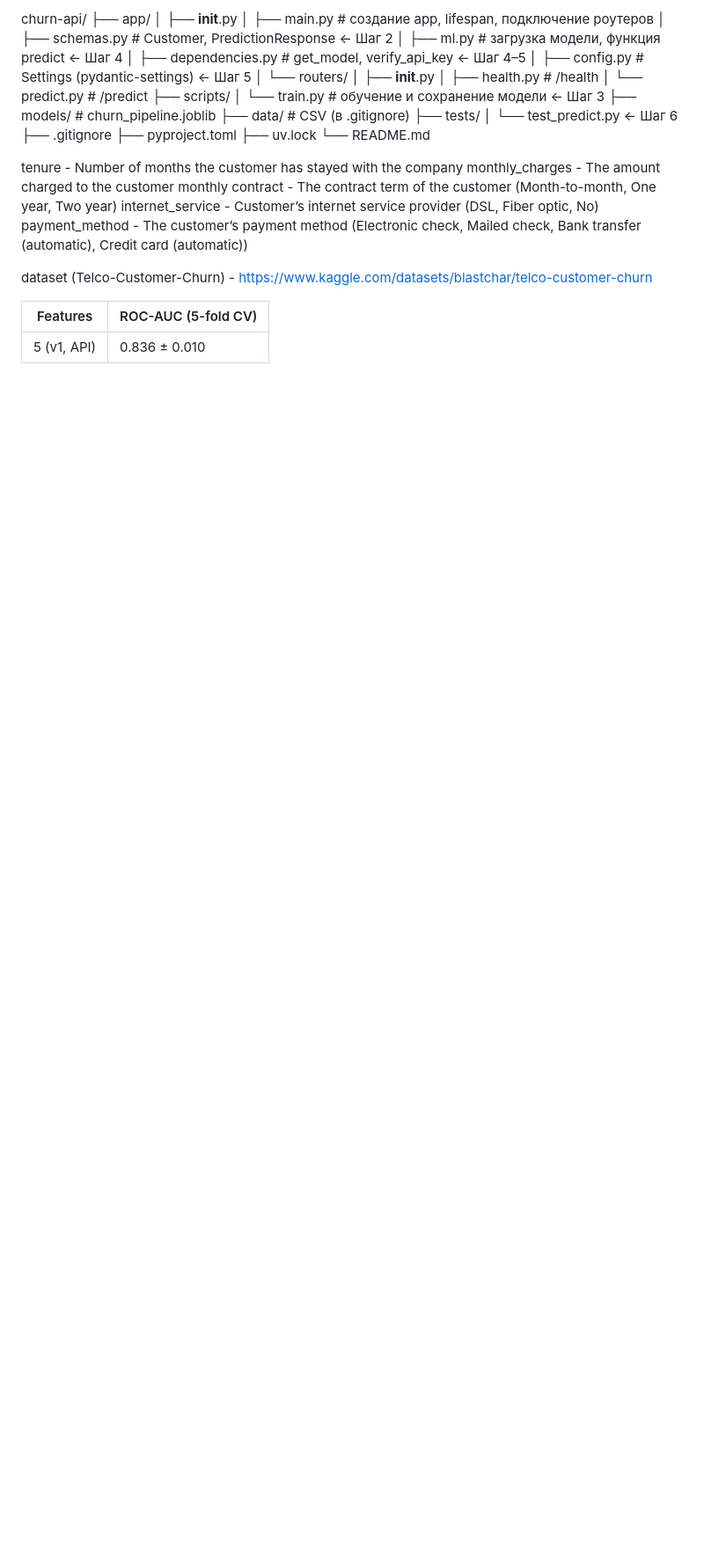
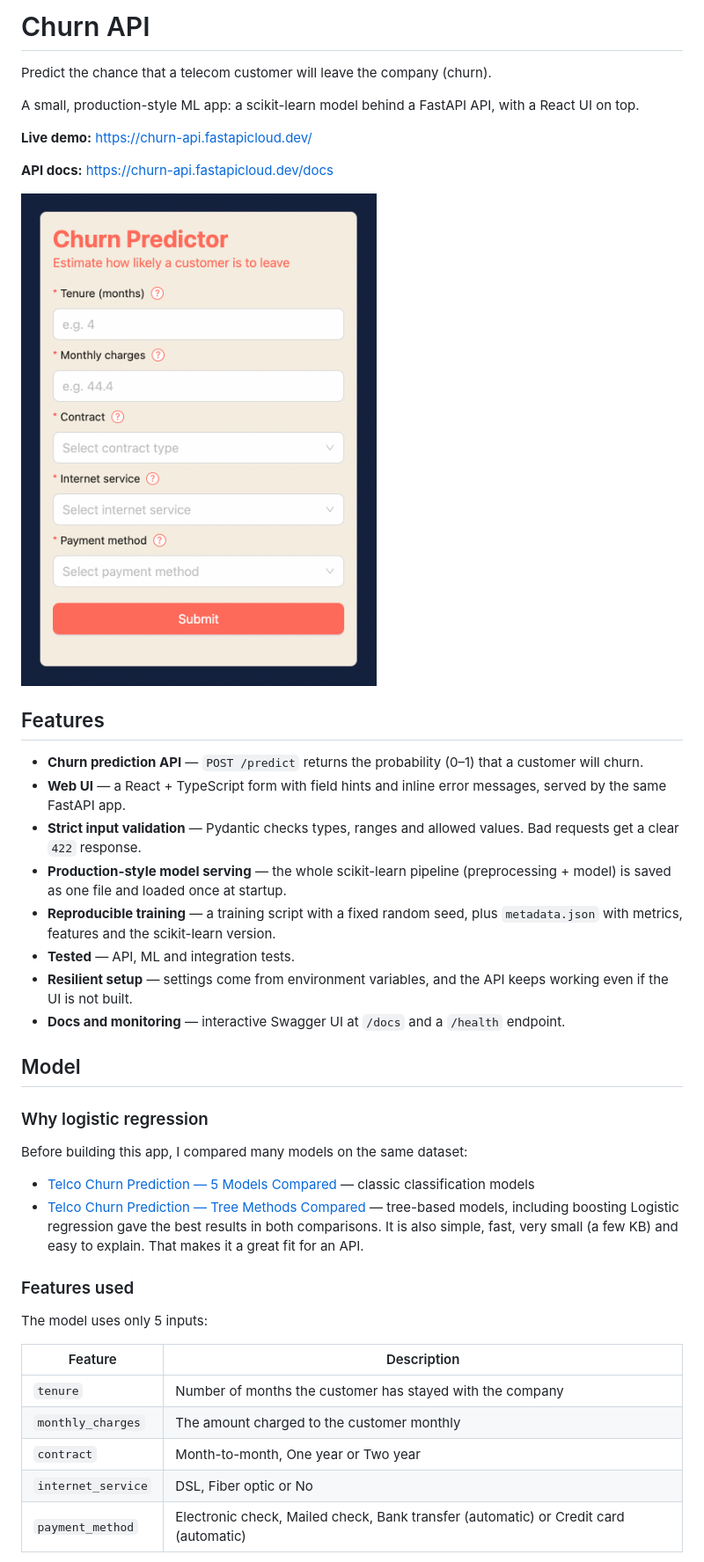
Before and after one commit to Borbekov/churn-api, a Markdown page: README.md, the part around one of its changes. Shown at 88% size. Drawn GitHub-style; pictures changed too: docs/screenshot.png (added); blank space fills up the shorter version.

Commit message:
Add README with live demo, model choice and usage

```diff
--- a/README.md
+++ b/README.md
@@ -1,37 +1,45 @@
-churn-api/
-├── app/
-│   ├── __init__.py
-│   ├── main.py            # создание app, lifespan, подключение роутеров
-│   ├── schemas.py         # Customer, PredictionResponse          ← Шаг 2
-│   ├── ml.py              # загрузка модели, функция predict      ← Шаг 4
-│   ├── dependencies.py    # get_model, verify_api_key             ← Шаг 4–5
-│   ├── config.py          # Settings (pydantic-settings)          ← Шаг 5
-│   └── routers/
-│       ├── __init__.py
-│       ├── health.py      # /health
-│       └── predict.py     # /predict
-├── scripts/
-│   └── train.py           # обучение и сохранение модели          ← Шаг 3
-├── models/                # churn_pipeline.joblib
-├── data/                  # CSV (в .gitignore)
-├── tests/
-│   └── test_predict.py                                            ← Шаг 6
-├── .gitignore
-├── pyproject.toml
-├── uv.lock
-└── README.md
+# Churn API
 
+Predict the chance that a telecom customer will leave the company (churn).
 
+A small, production-style ML app: a scikit-learn model behind a FastAPI API, with a React UI on top.
 
-tenure - Number of months the customer has stayed with the company
-monthly_charges - The amount charged to the customer monthly
-сontract - The contract term of the customer (Month-to-month, One year, Two year)
-internet_service - Customer’s internet service provider (DSL, Fiber optic, No)
-payment_method - The customer’s payment method (Electronic check, Mailed check, Bank transfer (automatic), Credit card (automatic))
+**Live demo:** https://churn-api.fastapicloud.dev/
 
+**API docs:** https://churn-api.fastapicloud.dev/docs
 
-dataset (Telco-Customer-Churn) - https://www.kaggle.com/datasets/blastchar/telco-customer-churn
+![Screenshot](docs/screenshot.png)
 
-| Features      | ROC-AUC (5-fold CV) |
-|---------------|---------------------|
-| 5 (v1, API)   | 0.836 ± 0.010       |
+## Features
+
+- **Churn prediction API** — `POST /predict` returns the probability (0–1) that a customer will churn.
+- **Web UI** — a React + TypeScript form with field hints and inline error messages, served by the same FastAPI app.
+- **Strict input validation** — Pydantic checks types, ranges and allowed values. Bad requests get a clear `422` response.
+- **Production-style model serving** — the whole scikit-learn pipeline (preprocessing + model) is saved as one file and loaded once at startup.
+- **Reproducible training** — a training script with a fixed random seed, plus `metadata.json` with metrics, features and the scikit-learn version.
+- **Tested** — API, ML and integration tests.
+- **Resilient setup** — settings come from environment variables, and the API keeps working even if the UI is not built.
+- **Docs and monitoring** — interactive Swagger UI at `/docs` and a `/health` endpoint.
+
+## Model
+
+### Why logistic regression
+
+Before building this app, I compared many models on the same dataset:
+
+- [Telco Churn Prediction — 5 Models Compared](https://www.kaggle.com/code/bekzhanborbekov/telco-churn-prediction-5-models-compared) — classic classification models
+- [Telco Churn Prediction — Tree Methods Compared](https://www.kaggle.com/code/bekzhanborbekov/telco-churn-prediction-tree-methods-compared) — tree-based models, including boosting
+  Logistic regression gave the best results in both comparisons. It is also simple, fast, very small (a few KB) and easy to explain. That makes it a great fit for an API.
+
+### Features used
+
+The model uses only 5 inputs:
+
+| Feature            | Description                                                                          |
+| ------------------ | ------------------------------------------------------------------------------------ |
+| `tenure`           | Number of months the customer has stayed with the company                            |
+| `monthly_charges`  | The amount charged to the customer monthly                                           |
+| `contract`         | Month-to-month, One year or Two year                                                 |
+| `internet_service` | DSL, Fiber optic or No                                                               |
+| `payment_method`   | Electronic check, Mailed check, Bank transfer (automatic) or Credit card (automatic) |
+
```
Also changed, not shown: other parts of README.md (+84 -0 lines).
